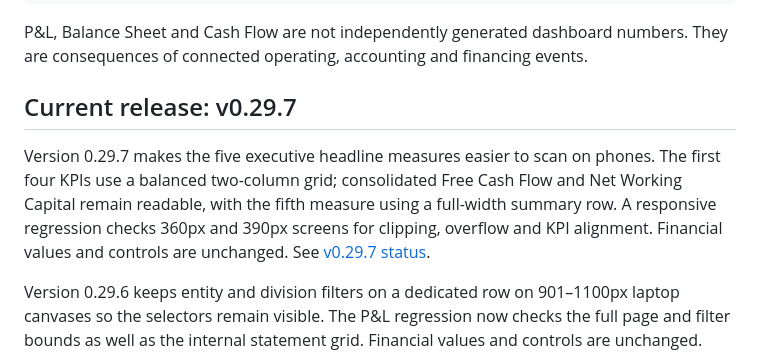
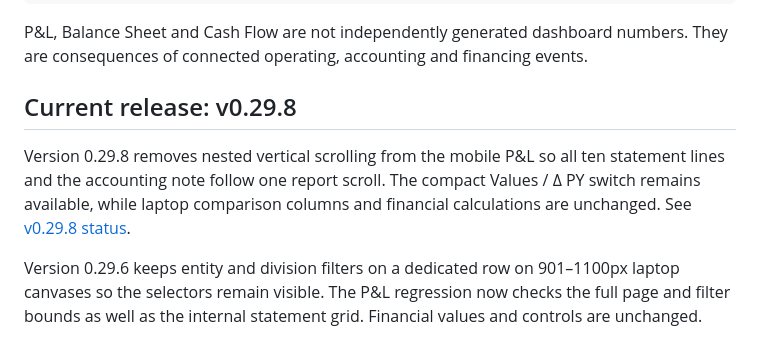
Before and after one commit to raul-s-c/enterprise-finance-command-center, a Markdown page: README.md, the part around the change. Rendered like a GitHub page.

Commit message:
docs: describe 0.29.8 mobile P&L release

```diff
--- a/README.md
+++ b/README.md
@@ -59,9 +59,9 @@ CFO analytics
 
 P&L, Balance Sheet and Cash Flow are not independently generated dashboard numbers. They are consequences of connected operating, accounting and financing events.
 
-## Current release: v0.29.7
+## Current release: v0.29.8
 
-Version 0.29.7 makes the five executive headline measures easier to scan on phones. The first four KPIs use a balanced two-column grid; consolidated Free Cash Flow and Net Working Capital remain readable, with the fifth measure using a full-width summary row. A responsive regression checks 360px and 390px screens for clipping, overflow and KPI alignment. Financial values and controls are unchanged. See [v0.29.7 status](docs/v0.29.7-status.md).
+Version 0.29.8 removes nested vertical scrolling from the mobile P&L so all ten statement lines and the accounting note follow one report scroll. The compact Values / Δ PY switch remains available, while laptop comparison columns and financial calculations are unchanged. See [v0.29.8 status](docs/v0.29.8-status.md).
 
 Version 0.29.6 keeps entity and division filters on a dedicated row on 901–1100px laptop canvases so the selectors remain visible. The P&L regression now checks the full page and filter bounds as well as the internal statement grid. Financial values and controls are unchanged.
 
```
